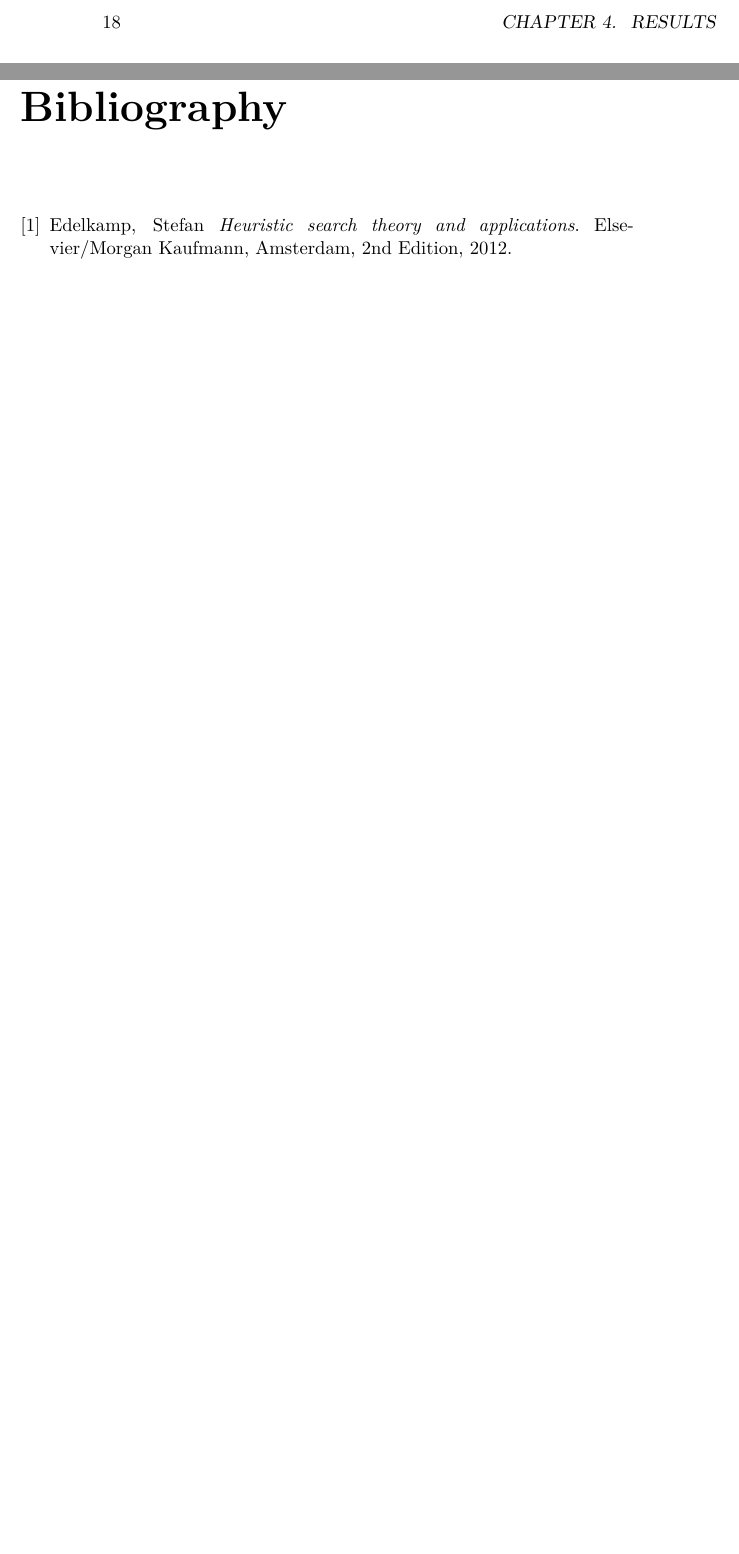
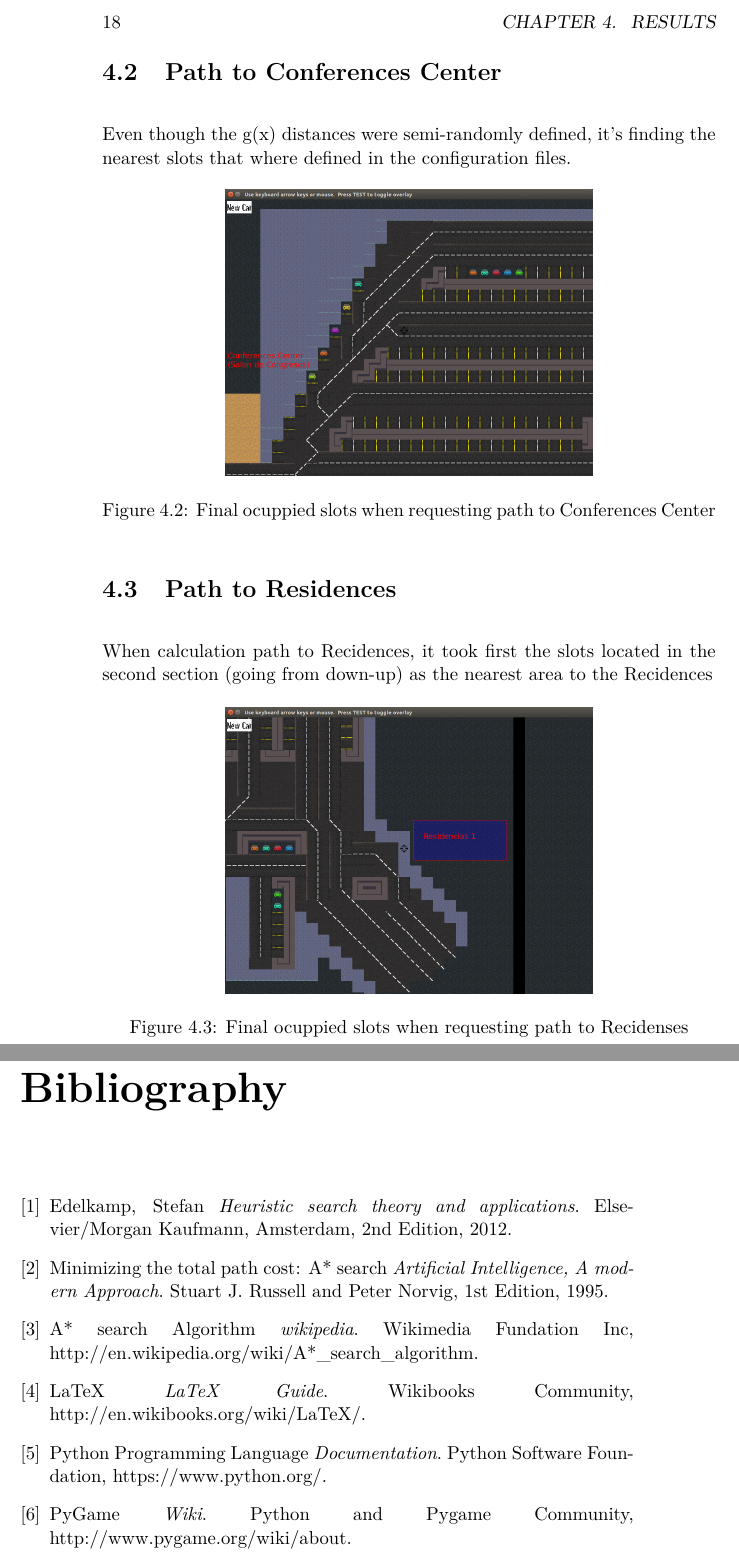
Before and after one commit to MVReddy/smart_parking, a LaTeX book (docs/report/smart_parking.tex, which reads docs/report/references.tex, docs/report/results.tex): two parts of pages 18 and 25 of 25, joined at a grey line, cut so that both start at the same text, the shorter picture padded with empty space. Compiled offline with pdfLaTeX.

Commit message:
Uploading References and Tech Behind

```diff
--- a/docs/report/references.tex
+++ b/docs/report/references.tex
@@ -8,4 +8,38 @@
   2nd Edition,
   2012.
 
+\bibitem{stuart}
+  Minimizing the total path cost: A* search
+  \emph{Artificial Intelligence, A modern Approach}.
+  Stuart J. Russell and Peter Norvig,
+  1st Edition,
+  1995.
+
+\bibitem{wikipedia}
+  A* search Algorithm
+  \emph{wikipedia}.
+  Wikimedia Fundation Inc,
+  http://en.wikipedia.org/wiki/A*\_search\_algorithm.
+
+\bibitem{latex}
+  LaTeX
+  \emph{LaTeX Guide}.
+  Wikibooks Community,
+  http://en.wikibooks.org/wiki/LaTeX/.
+
+\bibitem{python}
+  Python Programming Language
+  \emph{Documentation}.
+  Python Software Foundation,
+  https://www.python.org/.
+
+
+\bibitem{pygame}
+  PyGame
+  \emph{Wiki}.
+  Python and Pygame Community,
+  http://www.pygame.org/wiki/about.
+
+
+
 \end{thebibliography}
--- a/docs/report/results.tex
+++ b/docs/report/results.tex
@@ -1,0 +8,20 @@
+    \label{fig:path_to_police_station}
+\end{figure}
+
+\section{Path to Conferences Center}
+Even though the g(x) distances were semi-randomly defined, it's finding the nearest slots that where defined in the configuration files.
+\begin{figure}[H]
+    \centering
+    \includegraphics[width=.6\textwidth]{images/path_to_conferences_center.png}
+    \caption{Final ocuppied slots when requesting path to Conferences Center}
+    \label{fig:path_to_conferences_center}
+\end{figure}
+\section{Path to Residences}
+When calculation path to Recidences, it took first the slots located in the second section (going from down-up) as the nearest
+area to the Recidences
+\begin{figure}[H]
+    \centering
+    \includegraphics[width=.6\textwidth]{images/path_to_recidenses.png}
+    \caption{Final ocuppied slots when requesting path to Recidenses}
+    \label{fig:path_to_recidenses}
+\end{figure}
```
Also changed, not shown: docs/report/solution.tex (+11 -4 lines), docs/report/images/map.png (added), docs/report/images/path_to_conferences_center.png (added), docs/report/images/path_to_police_station.png (added), docs/report/images/path_to_recidenses.png (added), docs/report/smart_parking.pdf, docs/report/results.tex (6 more changed lines), 4 other files.
